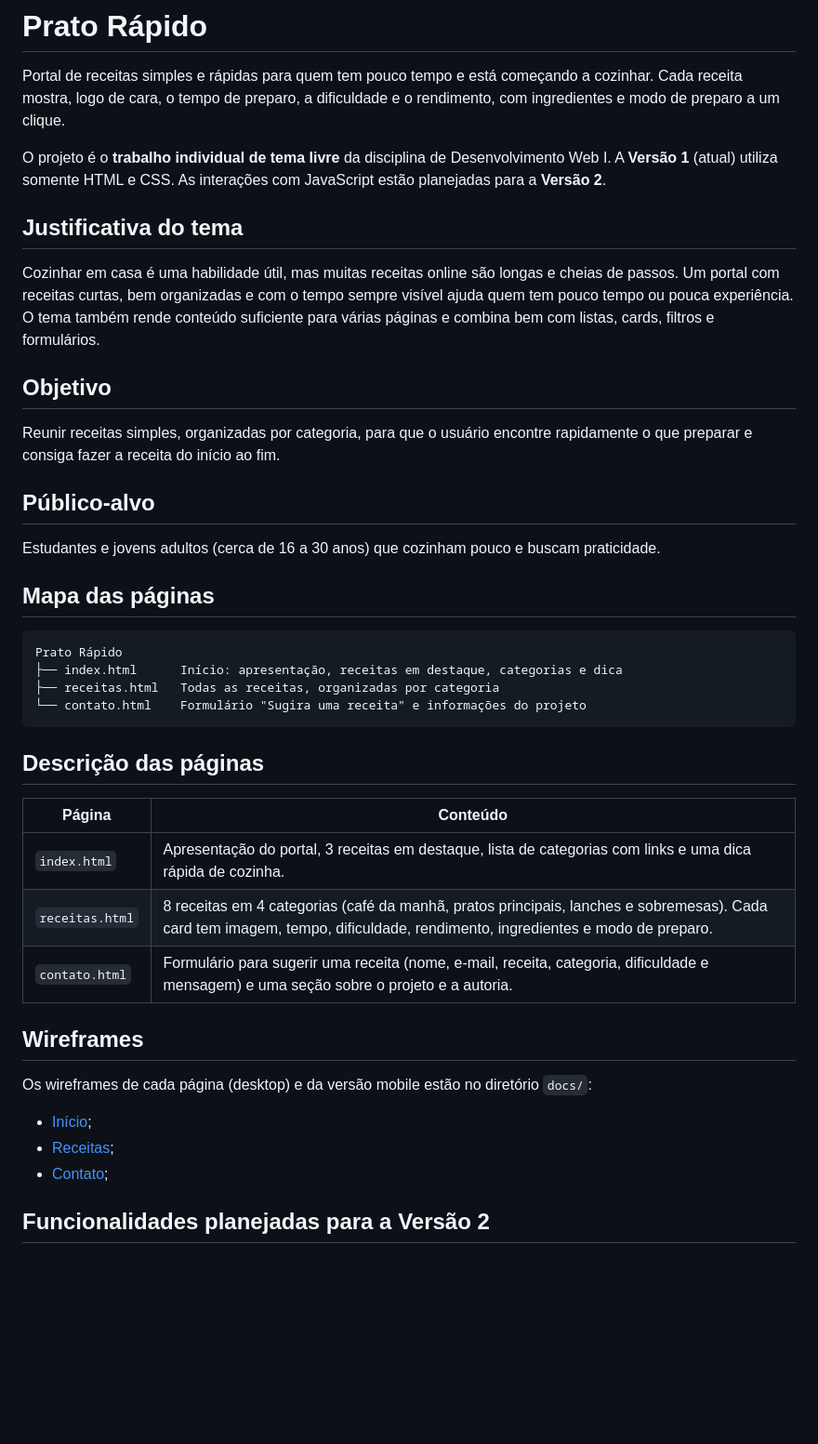
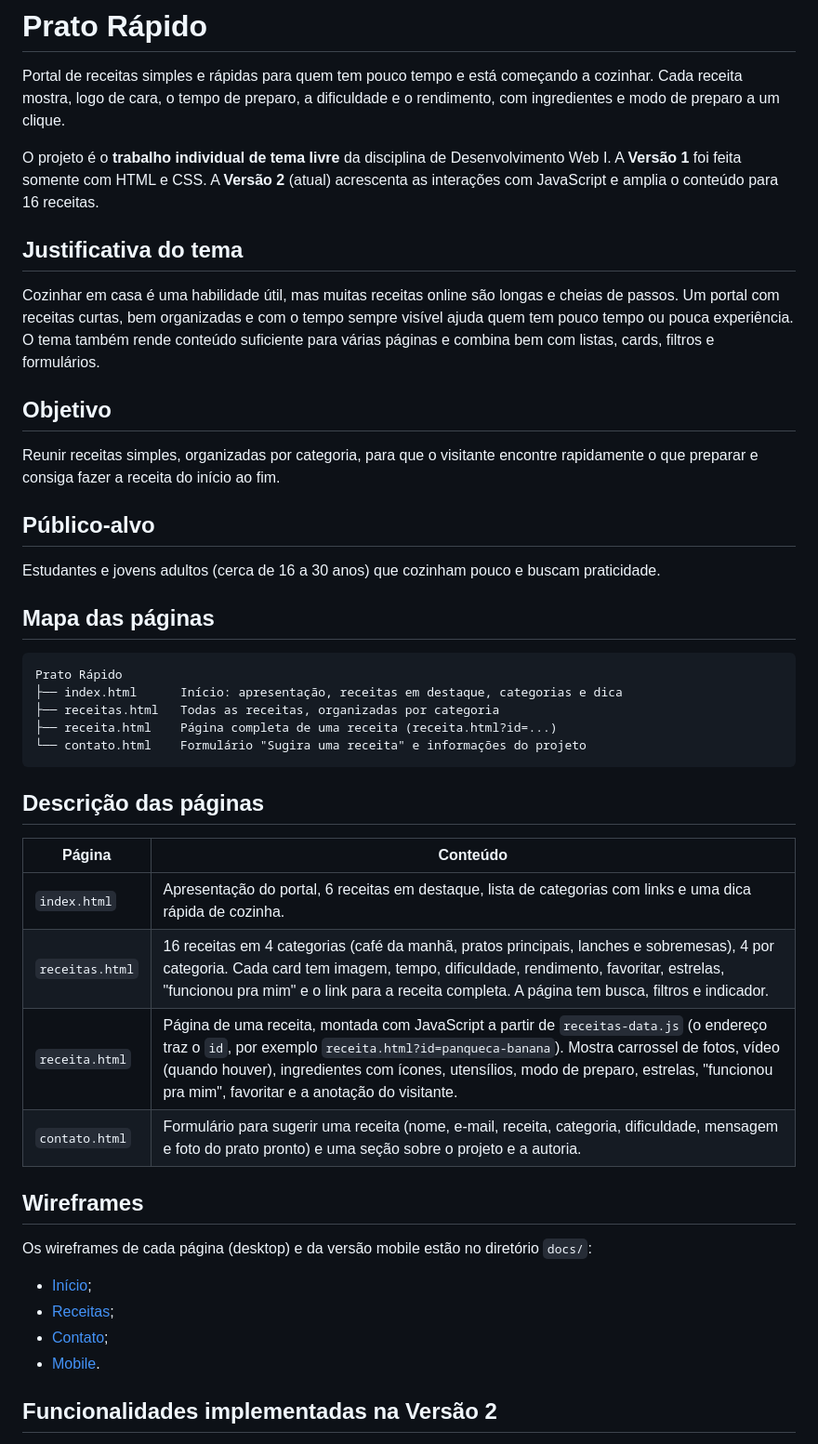
Before and after one commit to Eduardo-Esser/Prato_Rapido, a Markdown page: README.md, the part around one of its changes. Shown at 93% size. Rendered like a GitHub page; blank space fills up the shorter version.

````diff
--- a/README.md
+++ b/README.md
@@ -5,8 +5,9 @@ a cozinhar. Cada receita mostra, logo de cara, o tempo de preparo, a dificuldade
 e o rendimento, com ingredientes e modo de preparo a um clique.
 
 O projeto é o **trabalho individual de tema livre** da disciplina de
-Desenvolvimento Web I. A **Versão 1** (atual) utiliza somente HTML e CSS. As
-interações com JavaScript estão planejadas para a **Versão 2**.
+Desenvolvimento Web I. A **Versão 1** foi feita somente com HTML e CSS. A
+**Versão 2** (atual) acrescenta as interações com JavaScript e amplia o
+conteúdo para 16 receitas.
 
 ## Justificativa do tema
 
@@ -18,7 +19,7 @@ filtros e formulários.
 
 ## Objetivo
 
-Reunir receitas simples, organizadas por categoria, para que o usuário
+Reunir receitas simples, organizadas por categoria, para que o visitante
 encontre rapidamente o que preparar e consiga fazer a receita do início ao fim.
 
 ## Público-alvo
@@ -32,16 +33,18 @@ praticidade.
 Prato Rápido
 ├── index.html      Início: apresentação, receitas em destaque, categorias e dica
 ├── receitas.html   Todas as receitas, organizadas por categoria
+├── receita.html    Página completa de uma receita (receita.html?id=...)
 └── contato.html    Formulário "Sugira uma receita" e informações do projeto
 ```
 
 ## Descrição das páginas
 
-| Página          | Conteúdo                                                                                                                                                                                    |
-| --------------- | ------------------------------------------------------------------------------------------------------------------------------------------------------------------------------------------- |
-| `index.html`    | Apresentação do portal, 3 receitas em destaque, lista de categorias com links e uma dica rápida de cozinha.                                                                                 |
-| `receitas.html` | 8 receitas em 4 categorias (café da manhã, pratos principais, lanches e sobremesas). Cada card tem imagem, tempo, dificuldade, rendimento, ingredientes e modo de preparo.                  |
-| `contato.html`  | Formulário para sugerir uma receita (nome, e-mail, receita, categoria, dificuldade e mensagem) e uma seção sobre o projeto e a autoria.                                                     |
+| Página          | Conteúdo                                                                                                                                                                                                                                                                                                                          |
+| --------------- | --------------------------------------------------------------------------------------------------------------------------------------------------------------------------------------------------------------------------------------------------------------------------------------------------------------------------------- |
+| `index.html`    | Apresentação do portal, 6 receitas em destaque, lista de categorias com links e uma dica rápida de cozinha.                                                                                                                                                                                                                       |
+| `receitas.html` | 16 receitas em 4 categorias (café da manhã, pratos principais, lanches e sobremesas), 4 por categoria. Cada card tem imagem, tempo, dificuldade, rendimento, favoritar, estrelas, "funcionou pra mim" e o link para a receita completa. A página tem busca, filtros e indicador.                                                  |
+| `receita.html`  | Página de uma receita, montada com JavaScript a partir de `receitas-data.js` (o endereço traz o `id`, por exemplo `receita.html?id=panqueca-banana`). Mostra carrossel de fotos, vídeo (quando houver), ingredientes com ícones, utensílios, modo de preparo, estrelas, "funcionou pra mim", favoritar e a anotação do visitante. |
+| `contato.html`  | Formulário para sugerir uma receita (nome, e-mail, receita, categoria, dificuldade, mensagem e foto do prato pronto) e uma seção sobre o projeto e a autoria.                                                                                                                                                                     |
 
 ## Wireframes
 
@@ -51,6 +54,7 @@ Os wireframes de cada página (desktop) e da versão mobile estão no diretório
 - [Início](./docs/wireframe-index.png);
 - [Receitas](./docs/wireframe-receitas.png);
 - [Contato](./docs/wireframe-contato.png);
+- [Mobile](./docs/wireframe-mobile.png).
 
-## Funcionalidades planejadas para a Versão 2
+## Funcionalidades implementadas na Versão 2
 
````
Also changed, not shown: other parts of README.md (+47 -27 lines).
